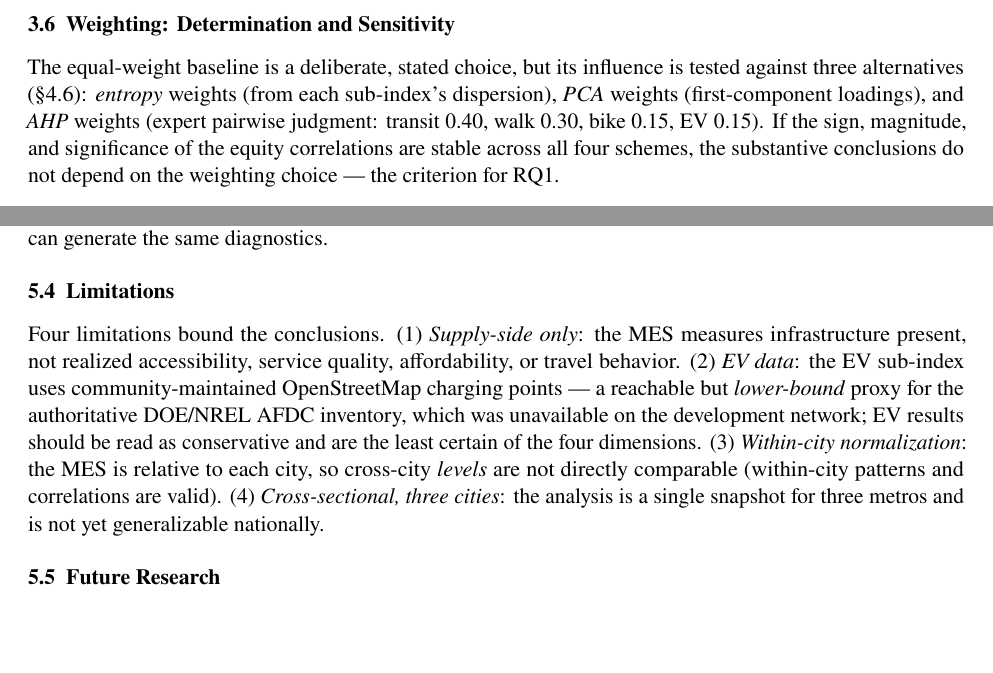
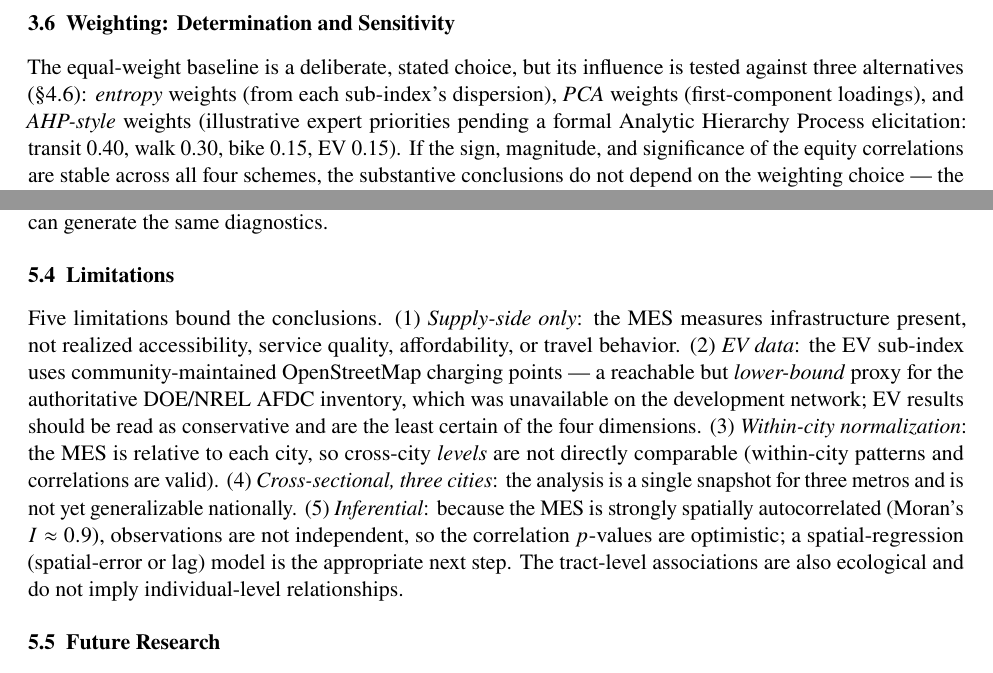
Before and after one commit to aashu55/Capstone_project, a LaTeX document (report/Full_Draft_Ch1-5.tex): two parts of pages 7 and 13 of 14, joined at a grey line, cut so that both start at the same text, the shorter picture padded with empty space. Compiled offline with pdfLaTeX.

Commit message:
docs: soften AHP weights to illustrative; add spatial-autocorrelation and ecological-inference limitations

```diff
--- a/report/Full_Draft_Ch1-5.tex
+++ b/report/Full_Draft_Ch1-5.tex
@@ -381,8 +381,8 @@ absent strong prior information~\cite{nardo2008}.
 The equal-weight baseline is a deliberate, stated choice, but its influence is
 tested against three alternatives (§4.6): \emph{entropy} weights (from each
 sub-index's dispersion), \emph{PCA} weights (first-component loadings), and
-\emph{AHP} weights (expert pairwise judgment: transit 0.40, walk 0.30, bike 0.15,
-EV 0.15). If the sign, magnitude, and significance of the equity correlations are
+\emph{AHP-style} weights (illustrative expert priorities pending a formal Analytic
+Hierarchy Process elicitation: transit 0.40, walk 0.30, bike 0.15, EV 0.15). If the sign, magnitude, and significance of the equity correlations are
 stable across all four schemes, the substantive conclusions do not depend on the
 weighting choice --- the criterion for RQ1.
 
@@ -685,7 +685,7 @@ under-served peripheries). Because the pipeline is open and reproducible, any ci
 with GTFS and open data can generate the same diagnostics.
 
 \subsection{Limitations}
-Four limitations bound the conclusions. (1) \emph{Supply-side only}: the MES
+Five limitations bound the conclusions. (1) \emph{Supply-side only}: the MES
 measures infrastructure present, not realized accessibility, service quality,
 affordability, or travel behavior. (2) \emph{EV data}: the EV sub-index uses
 community-maintained OpenStreetMap charging points --- a reachable but
@@ -695,7 +695,12 @@ conservative and are the least certain of the four dimensions. (3)
 \emph{Within-city normalization}: the MES is relative to each city, so cross-city
 \emph{levels} are not directly comparable (within-city patterns and correlations
 are valid). (4) \emph{Cross-sectional, three cities}: the analysis is a single
-snapshot for three metros and is not yet generalizable nationally.
+snapshot for three metros and is not yet generalizable nationally. (5)
+\emph{Inferential}: because the MES is strongly spatially autocorrelated
+(Moran's $I\approx0.9$), observations are not independent, so the correlation
+$p$-values are optimistic; a spatial-regression (spatial-error or lag) model is
+the appropriate next step. The tract-level associations are also ecological and
+do not imply individual-level relationships.
 
 \subsection{Future Research}
 Priorities are: extending to the Phase-2 cities (Phoenix, Atlanta, Detroit) and
```
Also changed, not shown: report/Full_Draft_Ch1-5.pdf.
